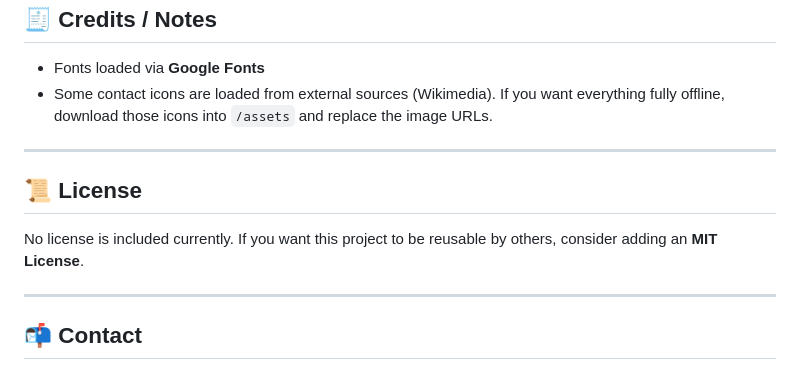
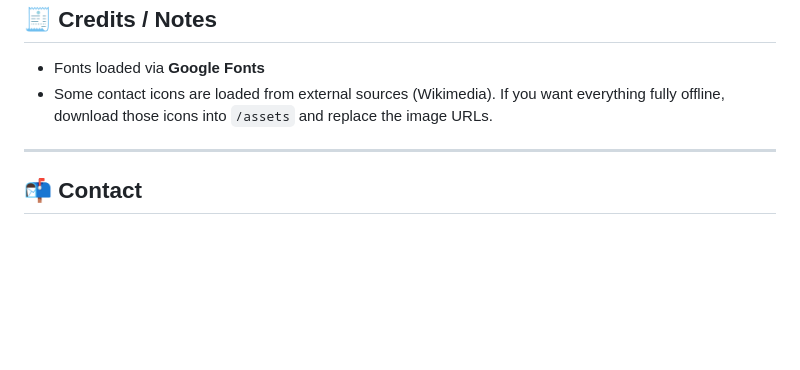
Before and after one commit to SanjithGanesh/Portfolio-Website, a Markdown page: README.md, the part around the change. Rendered like a GitHub page; blank space fills up the shorter version.

```diff
--- a/README.md
+++ b/README.md
@@ -168,13 +168,6 @@ body.theme-blue { ... }
 
 ---
 
-## 📜 License
-
-No license is included currently.
-If you want this project to be reusable by others, consider adding an **MIT License**.
-
----
-
 ## 📬 Contact
 
 * Email: `gsj2442@gmail.com`
```
